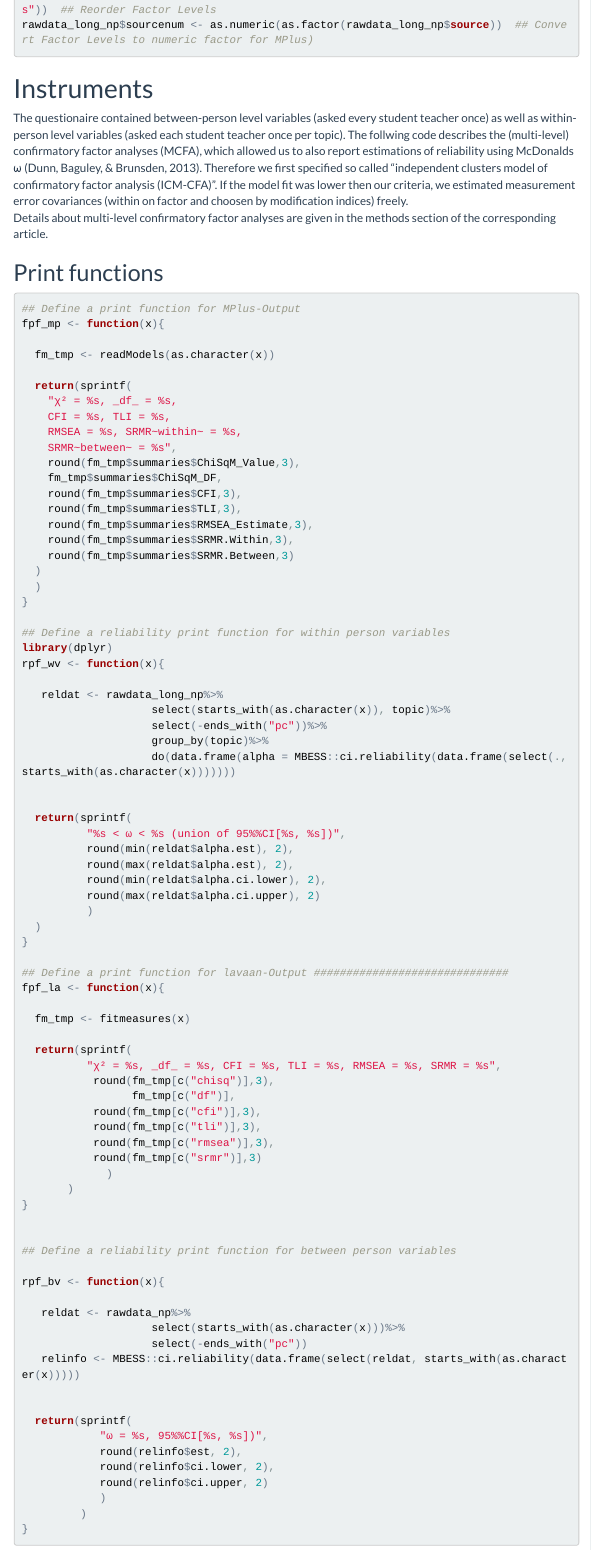
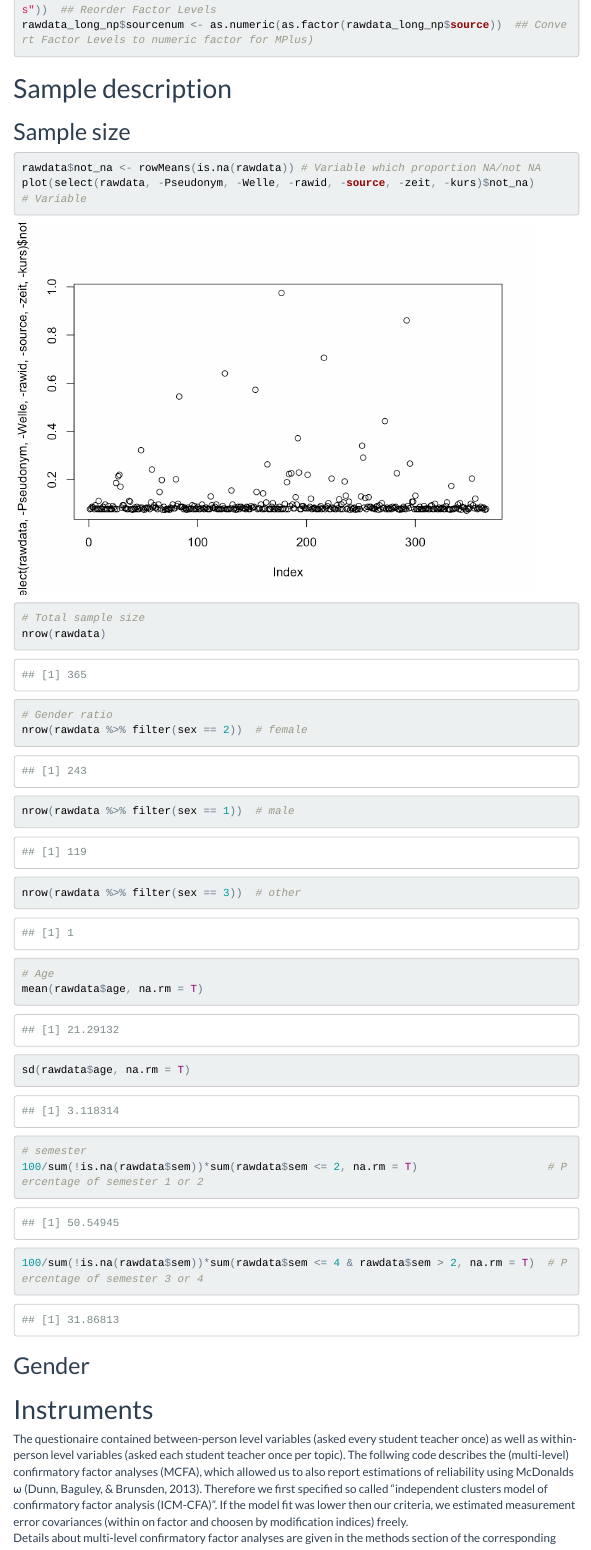
Before and after one commit to sammerk/PreregChallenge, an R Markdown document (documentation_of_analysis.Rmd): the page in a window 1100 px wide, from 3910 px down. The pictures show the output file documentation_of_analysis.html that the author committed with the source, opened offline; menus at the side of the page are left out.

Commit message:
sample description

````diff
--- a/documentation_of_analysis.Rmd
+++ b/documentation_of_analysis.Rmd
@@ -216,8 +216,28 @@ rawdata_long_np$sourcenum <- as.numeric(as.factor(rawdata_long_np$source))  ## C
 # Sample description
 ## Sample size
 ```{r}
+rawdata$not_na <- rowMeans(is.na(rawdata)) # Variable which proportion NA/not NA
+plot(select(rawdata, -Pseudonym, -Welle, -rawid, -source, -zeit, -kurs)$not_na)     # Variable
 
+# Total sample size
+nrow(rawdata)
+
+# Gender ratio
+nrow(rawdata %>% filter(sex == 2))  # female
+nrow(rawdata %>% filter(sex == 1))  # male
+nrow(rawdata %>% filter(sex == 3))  # other
+
+# Age
+mean(rawdata$age, na.rm = T)
+sd(rawdata$age, na.rm = T)
+
+# semester
+100/sum(!is.na(rawdata$sem))*sum(rawdata$sem <= 2, na.rm = T)                    # Percentage of semester 1 or 2
+100/sum(!is.na(rawdata$sem))*sum(rawdata$sem <= 4 & rawdata$sem > 2, na.rm = T)  # Percentage of semester 3 or 4
 ```
+
+
+## Gender
 
 
 
````
Also changed, not shown: documentation_of_analysis.html, documentation_of_analysis_files/figure-docx/unnamed-chunk-1-1.png (added), documentation_of_analysis_files/figure-html/unnamed-chunk-1-1.png (added), documentation_of_analysis.Rmd (12 more changed lines), 15 other files.
